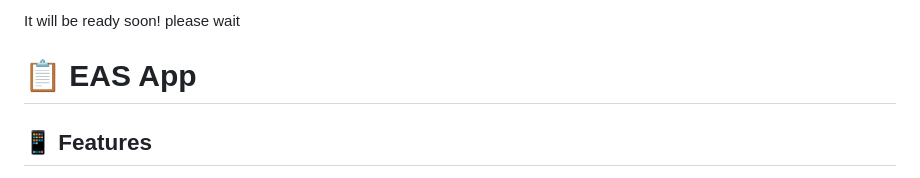
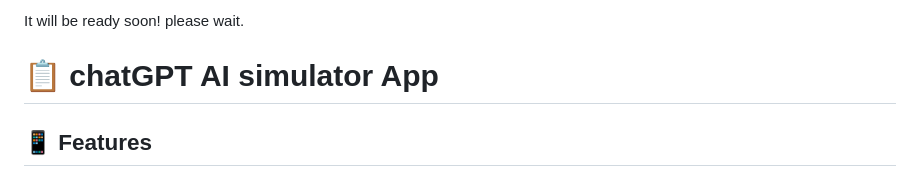
Before and after one commit to ShayanPoursadeghi/chatGPT_AI_simulator_App, a Markdown page: README.md, the part around the change. Rendered like a GitHub page.

Commit message:
initial readme file

```diff
--- a/README.md
+++ b/README.md
@@ -1,5 +1,5 @@
-It will be ready soon! please wait
-<h1>📋 EAS App</h1>
+It will be ready soon! please wait.
+<h1>📋 chatGPT AI simulator App</h1>
 
 
 
```
